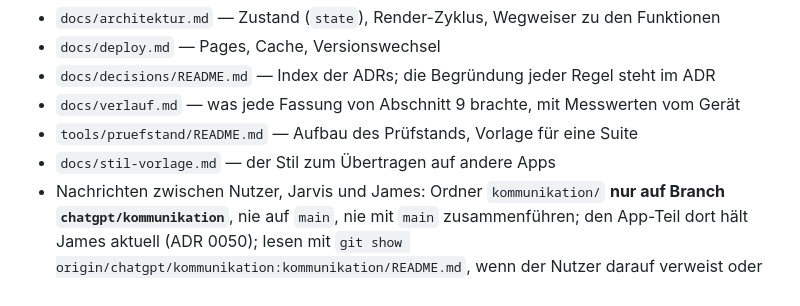
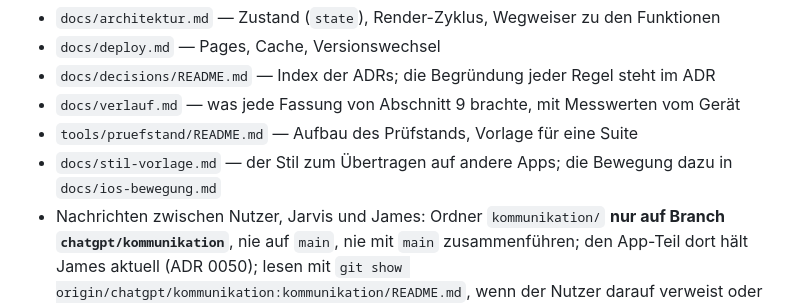
Before and after one commit to chillijust/chillijust.github.io, a Markdown page: CLAUDE.md, the part around the change. Drawn GitHub-style.

```diff
--- a/CLAUDE.md
+++ b/CLAUDE.md
@@ -74,7 +74,8 @@ Nachschlagen **nur bei Bedarf**, nicht vorab:
 - `docs/decisions/README.md` — Index der ADRs; die Begründung jeder Regel steht im ADR
 - `docs/verlauf.md` — was jede Fassung von Abschnitt 9 brachte, mit Messwerten vom Gerät
 - `tools/pruefstand/README.md` — Aufbau des Prüfstands, Vorlage für eine Suite
-- `docs/stil-vorlage.md` — der Stil zum Übertragen auf andere Apps
+- `docs/stil-vorlage.md` — der Stil zum Übertragen auf andere Apps; die Bewegung dazu in
+  `docs/ios-bewegung.md`
 - Nachrichten zwischen Nutzer, Jarvis und James: Ordner `kommunikation/` **nur auf Branch
   `chatgpt/kommunikation`**, nie auf `main`, nie mit `main` zusammenführen; den App-Teil
   dort hält James aktuell (ADR 0050);
```
Also changed, not shown: docs/ios-bewegung.md (added, +257 -0 lines), docs/stil-vorlage.md (+7 -2 lines).
